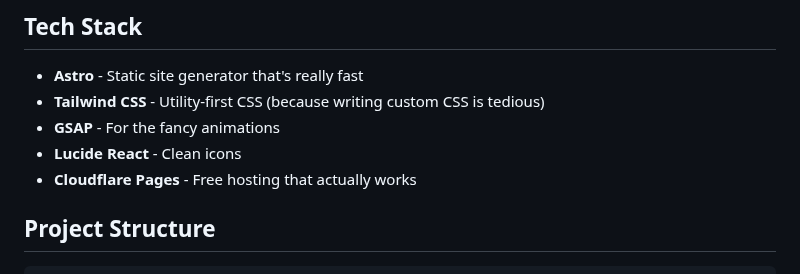
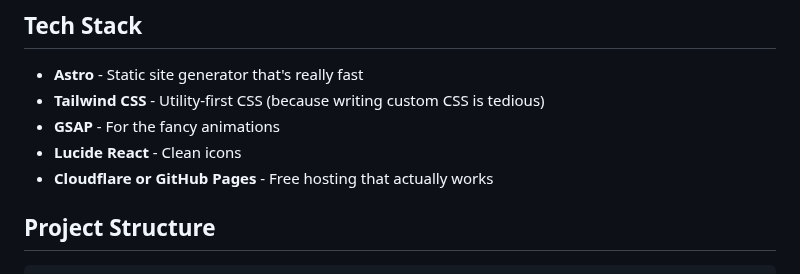
Before and after one commit to RichLewis007/Stupid-Web-Tricks, a Markdown page: README.md, the part around the change. Drawn GitHub-style.

```diff
--- a/README.md
+++ b/README.md
@@ -41,7 +41,7 @@ npm run check     # run Astro's diagnostics (optional)
 - **Tailwind CSS** - Utility-first CSS (because writing custom CSS is tedious)
 - **GSAP** - For the fancy animations
 - **Lucide React** - Clean icons
-- **Cloudflare Pages** - Free hosting that actually works
+- **Cloudflare or GitHub Pages** - Free hosting that actually works
 
 ## Project Structure
 
```
